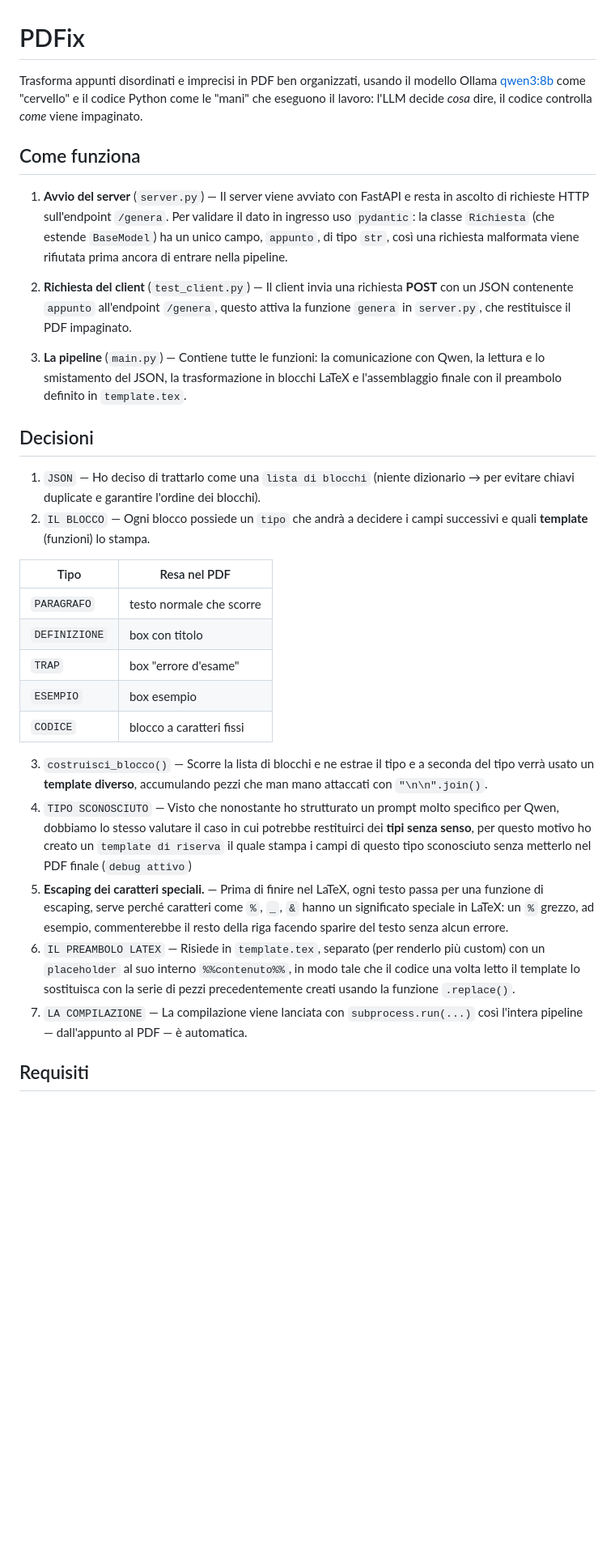
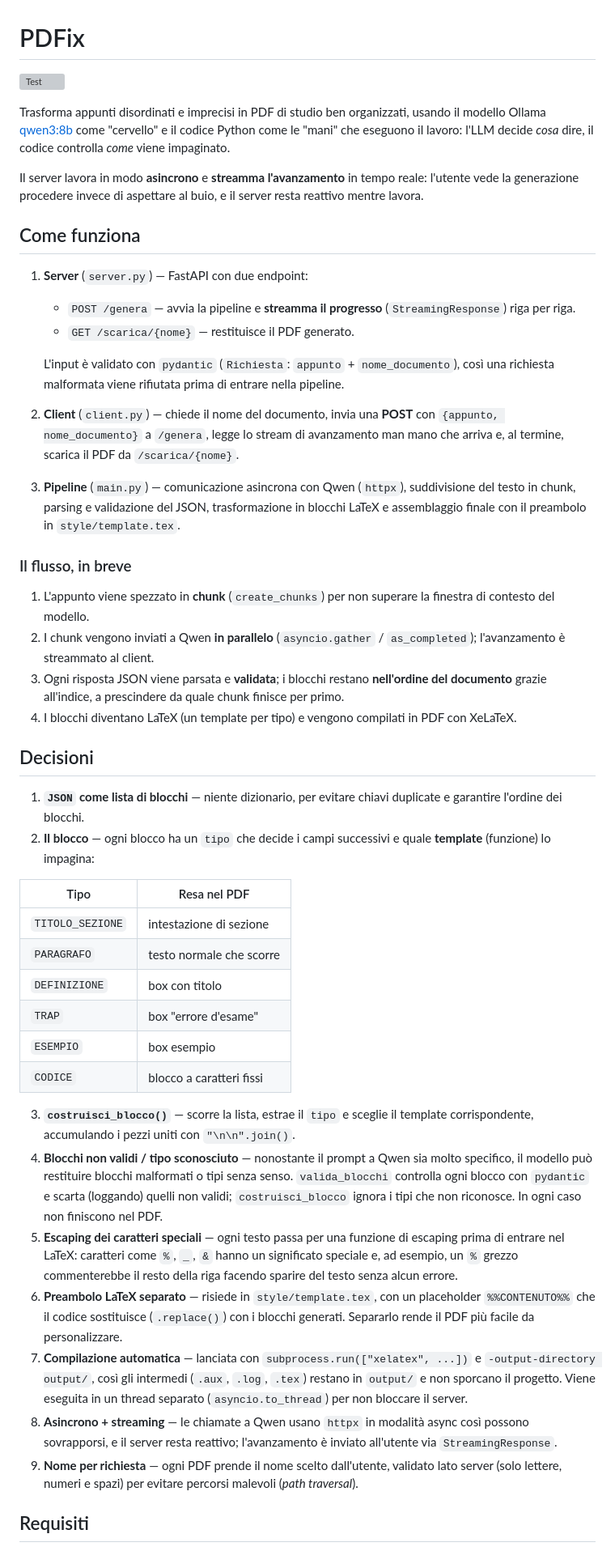
Before and after one commit to ironsakit/PDFix, a Markdown page: README.md, the part around one of its changes. Shown at 81% size. Rendered like a GitHub page; blank space fills up the shorter version; grey boxes are pictures that could not be loaded.

```diff
--- a/README.md
+++ b/README.md
@@ -1,33 +1,51 @@
 # PDFix
 
-Trasforma appunti disordinati e imprecisi in PDF ben organizzati, usando il modello Ollama [qwen3:8b](https://ollama.com/library/qwen3:8b) come "cervello" e il codice Python come le "mani" che eseguono il lavoro: l'LLM decide *cosa* dire, il codice controlla *come* viene impaginato.
+![Test](https://github.com/ironsakit/PDFix/actions/workflows/test.yml/badge.svg)
+
+Trasforma appunti disordinati e imprecisi in PDF di studio ben organizzati, usando il modello Ollama [qwen3:8b](https://ollama.com/library/qwen3:8b) come "cervello" e il codice Python come le "mani" che eseguono il lavoro: l'LLM decide *cosa* dire, il codice controlla *come* viene impaginato.
+
+Il server lavora in modo **asincrono** e **streamma l'avanzamento** in tempo reale: l'utente vede la generazione procedere invece di aspettare al buio, e il server resta reattivo mentre lavora.
 
 ## Come funziona
 
-1. **Avvio del server** (`server.py`) — Il server viene avviato con FastAPI e resta in ascolto di richieste HTTP sull'endpoint `/genera`. Per validare il dato in ingresso uso `pydantic`: la classe `Richiesta` (che estende `BaseModel`) ha un unico campo, `appunto`, di tipo `str`, così una richiesta malformata viene rifiutata prima ancora di entrare nella pipeline.
+1. **Server** (`server.py`) — FastAPI con due endpoint:
+   - `POST /genera` — avvia la pipeline e **streamma il progresso** (`StreamingResponse`) riga per riga.
+   - `GET /scarica/{nome}` — restituisce il PDF generato.
 
-2. **Richiesta del client** (`test_client.py`) — Il client invia una richiesta **POST** con un JSON contenente `appunto` all'endpoint `/genera`, questo attiva la funzione `genera` in `server.py`, che restituisce il PDF impaginato.
+   L'input è validato con `pydantic` (`Richiesta`: `appunto` + `nome_documento`), così una richiesta malformata viene rifiutata prima di entrare nella pipeline.
 
-3. **La pipeline** (`main.py`) — Contiene tutte le funzioni: la comunicazione con Qwen, la lettura e lo smistamento del JSON, la trasformazione in blocchi LaTeX e l'assemblaggio finale con il preambolo definito in `template.tex`.
+2. **Client** (`client.py`) — chiede il nome del documento, invia una **POST** con `{appunto, nome_documento}` a `/genera`, legge lo stream di avanzamento man mano che arriva e, al termine, scarica il PDF da `/scarica/{nome}`.
+
+3. **Pipeline** (`main.py`) — comunicazione asincrona con Qwen (`httpx`), suddivisione del testo in chunk, parsing e validazione del JSON, trasformazione in blocchi LaTeX e assemblaggio finale con il preambolo in `style/template.tex`.
+
+### Il flusso, in breve
+
+1. L'appunto viene spezzato in **chunk** (`create_chunks`) per non superare la finestra di contesto del modello.
+2. I chunk vengono inviati a Qwen **in parallelo** (`asyncio.gather` / `as_completed`); l'avanzamento è streammato al client.
+3. Ogni risposta JSON viene parsata e **validata**; i blocchi restano **nell'ordine del documento** grazie all'indice, a prescindere da quale chunk finisce per primo.
+4. I blocchi diventano LaTeX (un template per tipo) e vengono compilati in PDF con XeLaTeX.
 
 ## Decisioni
 
-1. `JSON` — Ho deciso di trattarlo come una `lista di blocchi` (niente dizionario → per evitare chiavi duplicate e garantire l'ordine dei blocchi).
-2. `IL BLOCCO` — Ogni blocco possiede un `tipo` che andrà a decidere i campi successivi e quali **template** (funzioni) lo stampa.
+1. **`JSON` come lista di blocchi** — niente dizionario, per evitare chiavi duplicate e garantire l'ordine dei blocchi.
+2. **Il blocco** — ogni blocco ha un `tipo` che decide i campi successivi e quale **template** (funzione) lo impagina:
 
 | Tipo | Resa nel PDF |
 |------|--------------|
+| `TITOLO_SEZIONE` | intestazione di sezione |
 | `PARAGRAFO` | testo normale che scorre |
 | `DEFINIZIONE` | box con titolo |
 | `TRAP` | box "errore d'esame" |
 | `ESEMPIO` | box esempio |
 | `CODICE` | blocco a caratteri fissi |
 
-3. `costruisci_blocco()` — Scorre la lista di blocchi e ne estrae il tipo e a seconda del tipo verrà usato un **template diverso**, accumulando pezzi che man mano attaccati con `"\n\n".join()`.
-4. `TIPO SCONOSCIUTO` — Visto che nonostante ho strutturato un prompt molto specifico per Qwen, dobbiamo lo stesso valutare il caso in cui potrebbe restituirci dei **tipi senza senso**, per questo motivo ho creato un `template di riserva` il quale stampa i campi di questo tipo sconosciuto senza metterlo nel PDF finale (`debug attivo`)
-5. **Escaping dei caratteri speciali.** — Prima di finire nel LaTeX, ogni testo passa per una funzione di escaping, serve perché caratteri come `%`, `_`, `&` hanno un significato speciale in LaTeX: un `%` grezzo, ad esempio, commenterebbe il resto della riga facendo sparire del testo senza alcun errore.
-6. `IL PREAMBOLO LATEX` — Risiede in `template.tex`, separato (per renderlo più custom) con un `placeholder` al suo interno `%%contenuto%%`, in modo tale che il codice una volta letto il template lo sostituisca con la serie di pezzi precedentemente creati usando la funzione `.replace()`.
-7. `LA COMPILAZIONE` — La compilazione viene lanciata con `subprocess.run(...)` così l'intera pipeline — dall'appunto al PDF — è automatica.
+3. **`costruisci_blocco()`** — scorre la lista, estrae il `tipo` e sceglie il template corrispondente, accumulando i pezzi uniti con `"\n\n".join()`.
+4. **Blocchi non validi / tipo sconosciuto** — nonostante il prompt a Qwen sia molto specifico, il modello può restituire blocchi malformati o tipi senza senso. `valida_blocchi` controlla ogni blocco con `pydantic` e scarta (loggando) quelli non validi; `costruisci_blocco` ignora i tipi che non riconosce. In ogni caso non finiscono nel PDF.
+5. **Escaping dei caratteri speciali** — ogni testo passa per una funzione di escaping prima di entrare nel LaTeX: caratteri come `%`, `_`, `&` hanno un significato speciale e, ad esempio, un `%` grezzo commenterebbe il resto della riga facendo sparire del testo senza alcun errore.
+6. **Preambolo LaTeX separato** — risiede in `style/template.tex`, con un placeholder `%%CONTENUTO%%` che il codice sostituisce (`.replace()`) con i blocchi generati. Separarlo rende il PDF più facile da personalizzare.
+7. **Compilazione automatica** — lanciata con `subprocess.run(["xelatex", ...])` e `-output-directory output/`, così gli intermedi (`.aux`, `.log`, `.tex`) restano in `output/` e non sporcano il progetto. Viene eseguita in un thread separato (`asyncio.to_thread`) per non bloccare il server.
+8. **Asincrono + streaming** — le chiamate a Qwen usano `httpx` in modalità async così possono sovrapporsi, e il server resta reattivo; l'avanzamento è inviato all'utente via `StreamingResponse`.
+9. **Nome per richiesta** — ogni PDF prende il nome scelto dall'utente, validato lato server (solo lettere, numeri e spazi) per evitare percorsi malevoli (*path traversal*).
 
 ## Requisiti
 
```
Also changed, not shown: other parts of README.md (+19 -8 lines).
